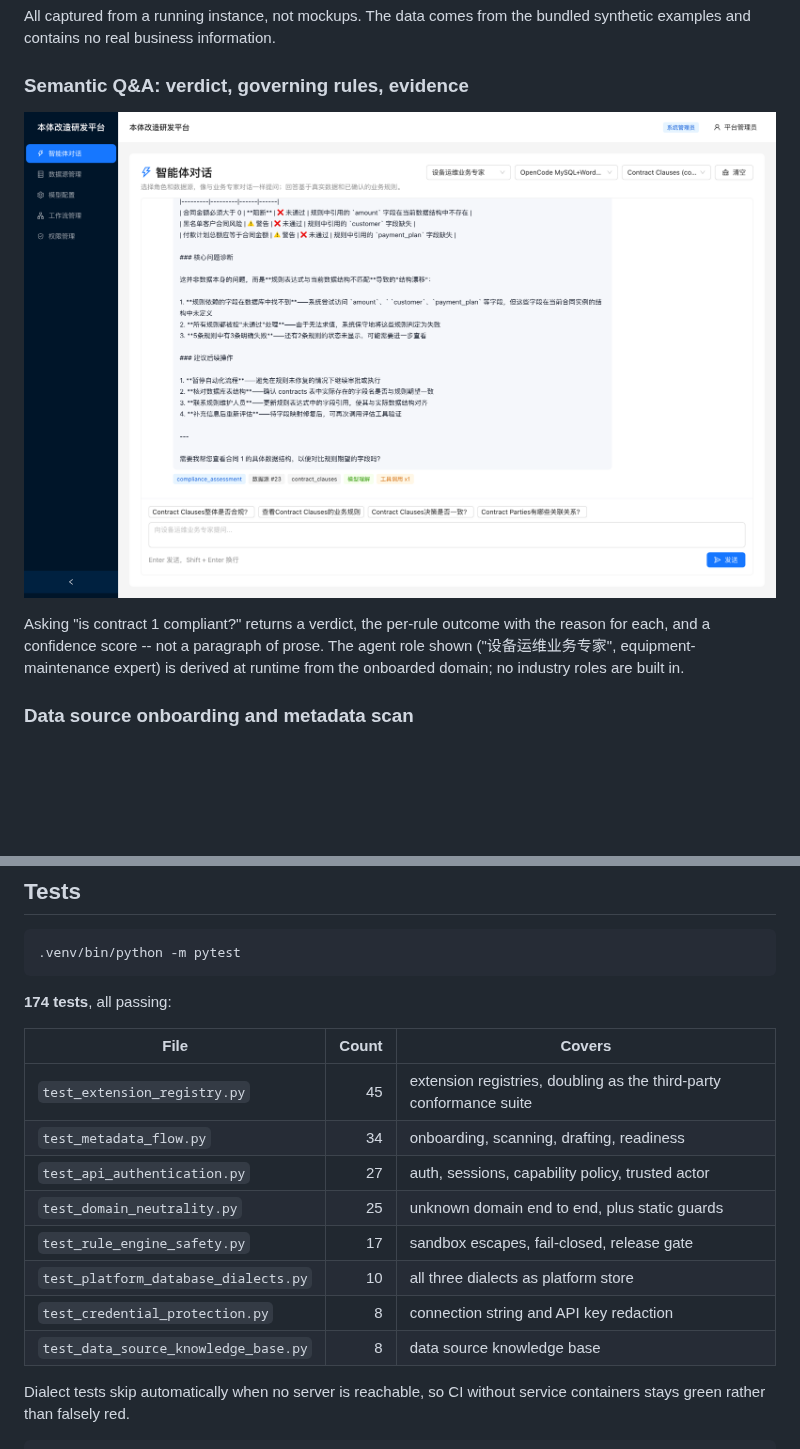
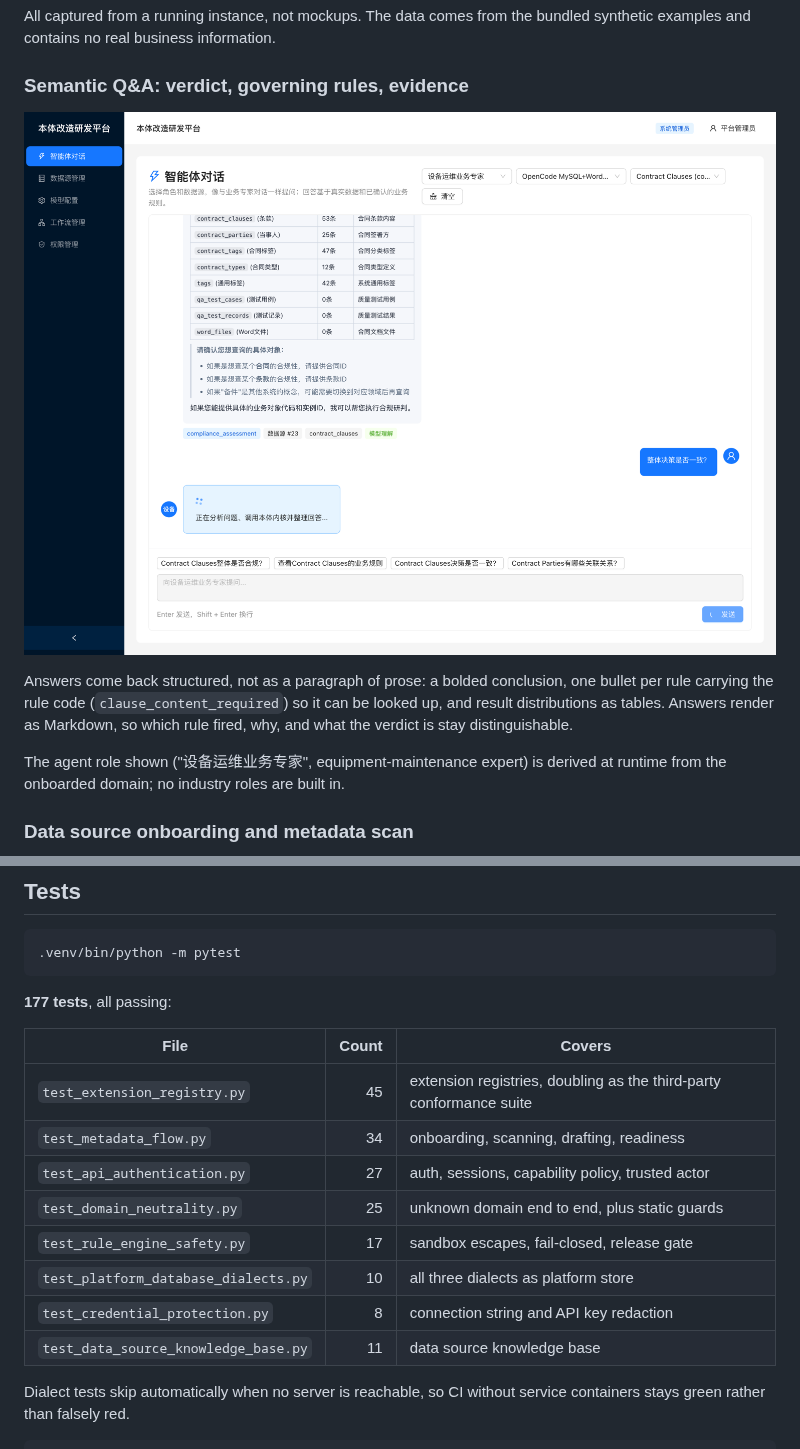
Before and after one commit to S0ra-ai/Aletheia-onto, a Markdown page: README.en.md, 2 parts joined by grey strips. GitHub-like rendering; pictures changed too: docs/images/01-semantic-qa-with-evidence.png; blank space fills up the shorter version.

````diff
--- a/README.en.md
+++ b/README.en.md
@@ -58,10 +58,13 @@ bundled synthetic examples and contains no real business information.
 
 ![Semantic Q&A with evidence](docs/images/01-semantic-qa-with-evidence.png)
 
-Asking "is contract 1 compliant?" returns a verdict, the per-rule outcome with
-the reason for each, and a confidence score -- not a paragraph of prose. The
-agent role shown ("设备运维业务专家", equipment-maintenance expert) is derived at
-runtime from the onboarded domain; no industry roles are built in.
+Answers come back structured, not as a paragraph of prose: a bolded conclusion,
+one bullet per rule carrying the rule code (`clause_content_required`) so it can
+be looked up, and result distributions as tables. Answers render as Markdown, so
+which rule fired, why, and what the verdict is stay distinguishable.
+
+The agent role shown ("设备运维业务专家", equipment-maintenance expert) is derived
+at runtime from the onboarded domain; no industry roles are built in.
 
 ### Data source onboarding and metadata scan
 
@@ -278,7 +281,7 @@ can be revoked, and changing a password invalidates all existing sessions.
 .venv/bin/python -m pytest
 ```
 
-**174 tests**, all passing:
+**177 tests**, all passing:
 
 | File | Count | Covers |
 |---|--:|---|
@@ -289,7 +292,7 @@ can be revoked, and changing a password invalidates all existing sessions.
 | `test_rule_engine_safety.py` | 17 | sandbox escapes, fail-closed, release gate |
 | `test_platform_database_dialects.py` | 10 | all three dialects as platform store |
 | `test_credential_protection.py` | 8 | connection string and API key redaction |
-| `test_data_source_knowledge_base.py` | 8 | data source knowledge base |
+| `test_data_source_knowledge_base.py` | 11 | data source knowledge base |
 
 Dialect tests skip automatically when no server is reachable, so CI without service
 containers stays green rather than falsely red.
````
Also changed, not shown: README.md (+8 -6 lines), 7 other files.
